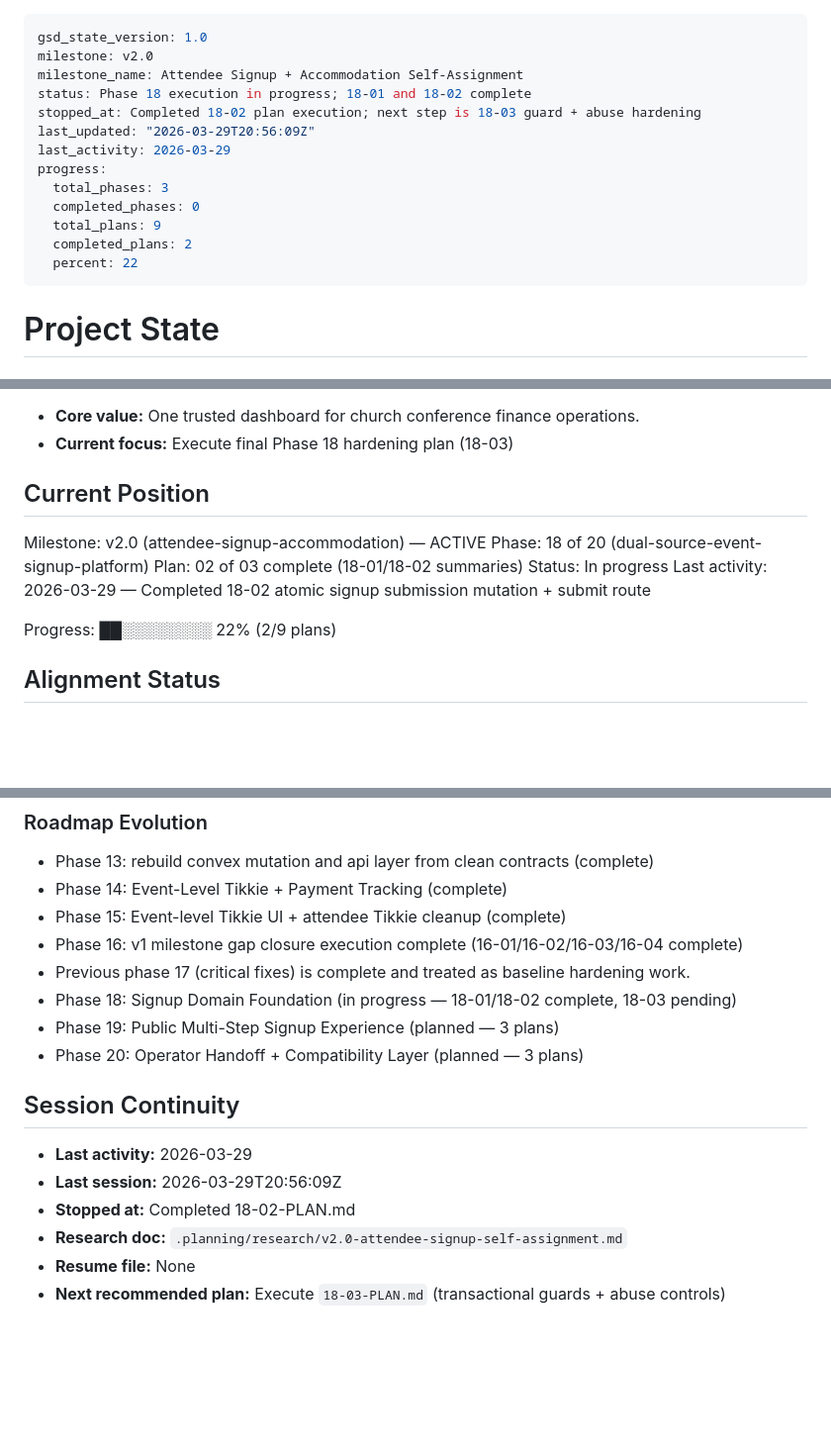
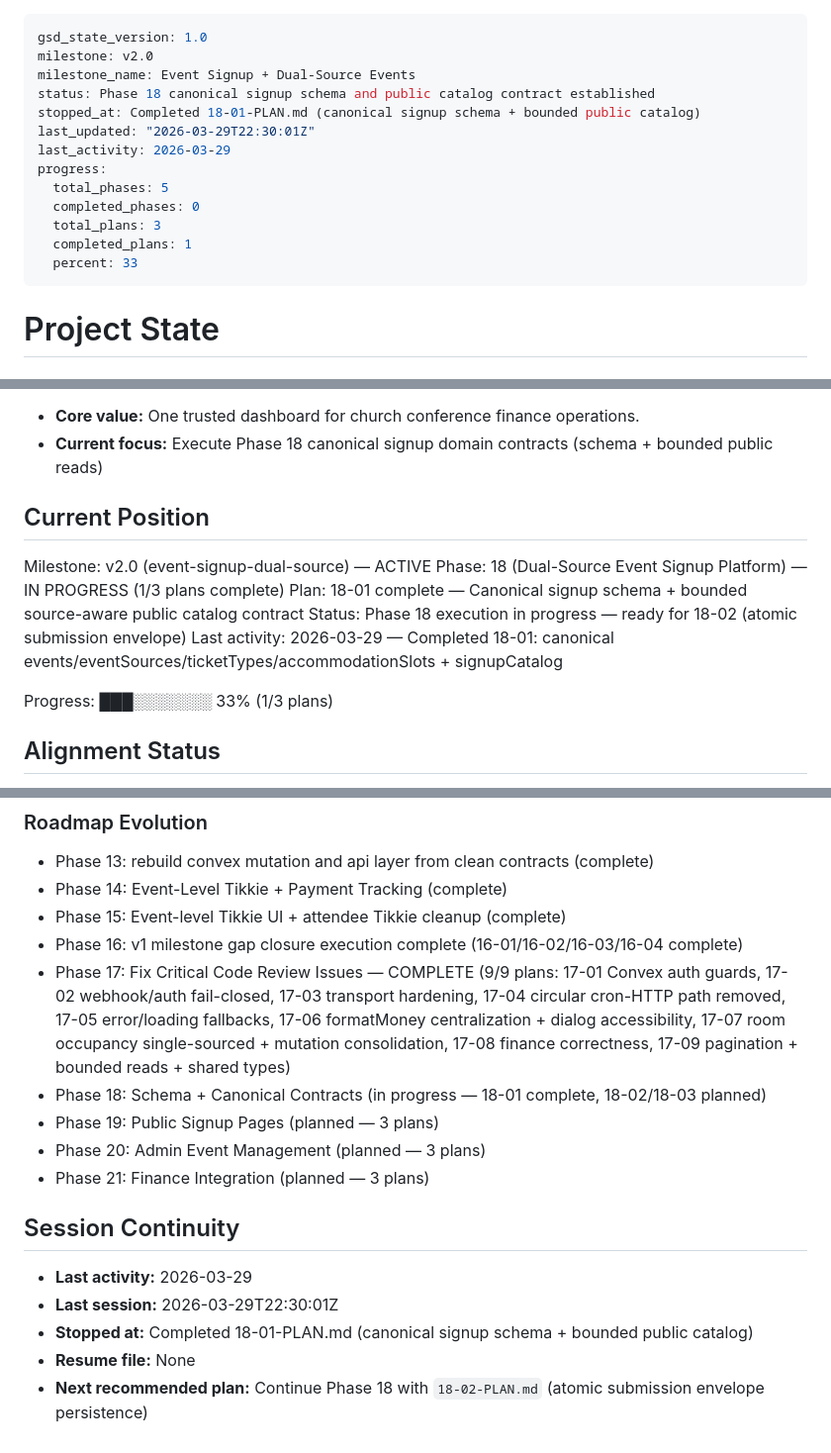
Before and after one commit to ClintonEmok/conference-finance-dashboard, a Markdown page: .planning/STATE.md, 3 parts joined by grey strips. Shown at 99% size. GitHub-like rendering; blank space fills up the shorter version.

Commit message:
docs(18-01): complete canonical signup schema contract plan
Tasks completed: 2/2
- Task 1: Add canonical signup domain schema (additive only)
- Task 2: Implement bounded public signup catalog contract

SUMMARY: .planning/phases/18-dual-source-event-signup-platform/18-01-SUMMARY.md

```diff
--- a/.planning/STATE.md
+++ b/.planning/STATE.md
@@ -1,17 +1,17 @@
 ---
 gsd_state_version: 1.0
 milestone: v2.0
-milestone_name: Attendee Signup + Accommodation Self-Assignment
-status: Phase 18 execution in progress; 18-01 and 18-02 complete
-stopped_at: Completed 18-02 plan execution; next step is 18-03 guard + abuse hardening
-last_updated: "2026-03-29T20:56:09Z"
+milestone_name: Event Signup + Dual-Source Events
+status: Phase 18 canonical signup schema and public catalog contract established
+stopped_at: Completed 18-01-PLAN.md (canonical signup schema + bounded public catalog)
+last_updated: "2026-03-29T22:30:01Z"
 last_activity: 2026-03-29
 progress:
-  total_phases: 3
+  total_phases: 5
   completed_phases: 0
-  total_plans: 9
-  completed_plans: 2
-  percent: 22
+  total_plans: 3
+  completed_plans: 1
+  percent: 33
 ---
 
 # Project State
@@ -22,16 +22,16 @@ See: `.planning/PROJECT.md` (updated 2026-03-29)
 
 - **Core value:** One trusted dashboard for church conference finance operations.
-- **Current focus:** Execute final Phase 18 hardening plan (18-03)
+- **Current focus:** Execute Phase 18 canonical signup domain contracts (schema + bounded public reads)
 
 ## Current Position
 
-Milestone: v2.0 (attendee-signup-accommodation) — ACTIVE
-Phase: 18 of 20 (dual-source-event-signup-platform)
-Plan: 02 of 03 complete (18-01/18-02 summaries)
-Status: In progress
-Last activity: 2026-03-29 — Completed 18-02 atomic signup submission mutation + submit route
+Milestone: v2.0 (event-signup-dual-source) — ACTIVE
+Phase: 18 (Dual-Source Event Signup Platform) — IN PROGRESS (1/3 plans complete)
+Plan: 18-01 complete — Canonical signup schema + bounded source-aware public catalog contract
+Status: Phase 18 execution in progress — ready for 18-02 (atomic submission envelope)
+Last activity: 2026-03-29 — Completed 18-01: canonical events/eventSources/ticketTypes/accommodationSlots + signupCatalog
 
-Progress: ██░░░░░░░░ 22% (2/9 plans)
+Progress: ███░░░░░░░ 33% (1/3 plans)
 
 ## Alignment Status
 
@@ -180,16 +174,16 @@ Recent decisions that future work should preserve:
 - Phase 14: Event-Level Tikkie + Payment Tracking (complete)
 - Phase 15: Event-level Tikkie UI + attendee Tikkie cleanup (complete)
 - Phase 16: v1 milestone gap closure execution complete (16-01/16-02/16-03/16-04 complete)
-- Previous phase 17 (critical fixes) is complete and treated as baseline hardening work.
-- Phase 18: Signup Domain Foundation (in progress — 18-01/18-02 complete, 18-03 pending)
-- Phase 19: Public Multi-Step Signup Experience (planned — 3 plans)
-- Phase 20: Operator Handoff + Compatibility Layer (planned — 3 plans)
+- Phase 17: Fix Critical Code Review Issues — COMPLETE (9/9 plans: 17-01 Convex auth guards, 17-02 webhook/auth fail-closed, 17-03 transport hardening, 17-04 circular cron-HTTP path removed, 17-05 error/loading fallbacks, 17-06 formatMoney centralization + dialog accessibility, 17-07 room occupancy single-sourced + mutation consolidation, 17-08 finance correctness, 17-09 pagination + bounded reads + shared types)
+- Phase 18: Schema + Canonical Contracts (in progress — 18-01 complete, 18-02/18-03 planned)
+- Phase 19: Public Signup Pages (planned — 3 plans)
+- Phase 20: Admin Event Management (planned — 3 plans)
+- Phase 21: Finance Integration (planned — 3 plans)
 
 ## Session Continuity
 
 - **Last activity:** 2026-03-29
-- **Last session:** 2026-03-29T20:56:09Z
-- **Stopped at:** Completed 18-02-PLAN.md
-- **Research doc:** `.planning/research/v2.0-attendee-signup-self-assignment.md`
+- **Last session:** 2026-03-29T22:30:01Z
+- **Stopped at:** Completed 18-01-PLAN.md (canonical signup schema + bounded public catalog)
 - **Resume file:** None
-- **Next recommended plan:** Execute `18-03-PLAN.md` (transactional guards + abuse controls)
+- **Next recommended plan:** Continue Phase 18 with `18-02-PLAN.md` (atomic submission envelope persistence)
```
Also changed, not shown: other parts of .planning/STATE.md (+5 -11 lines), 1 other file.
